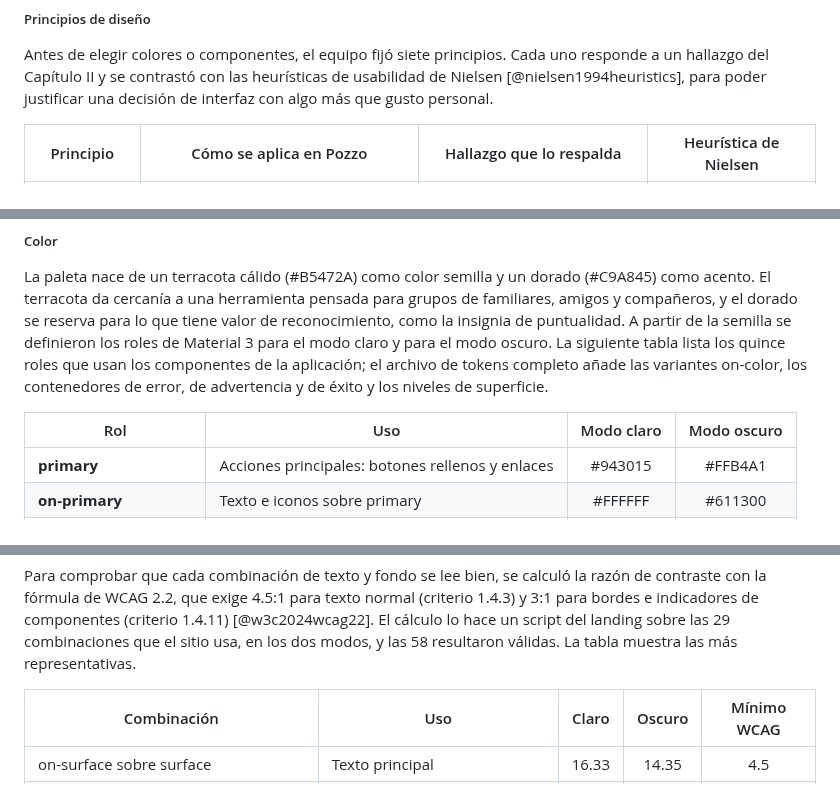
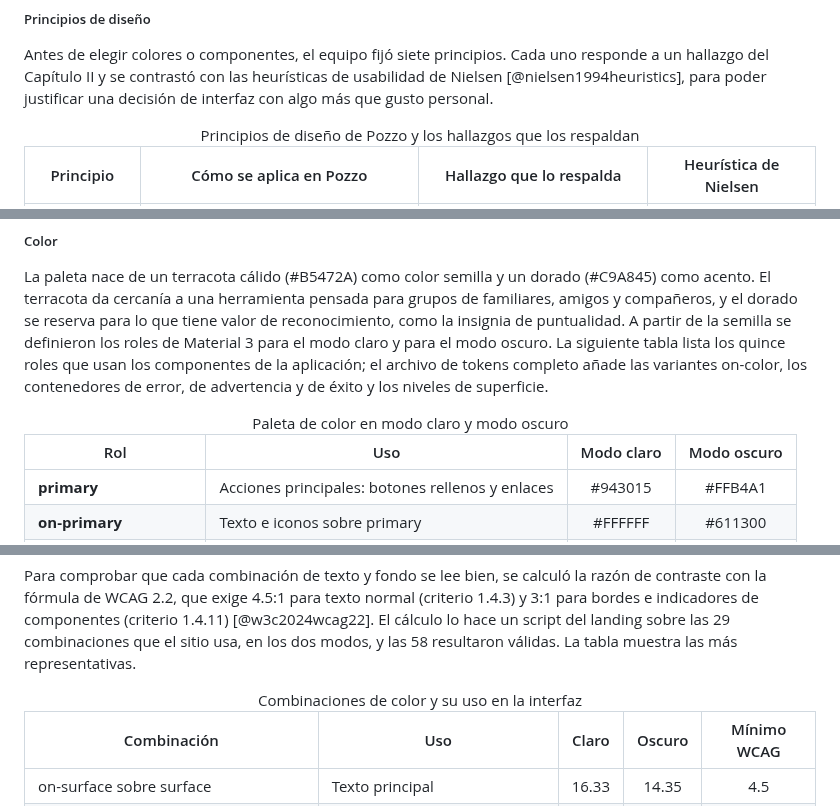
Before and after one commit to kerolabs/pozzo-doc, a Markdown page: docs/chapter_3.md, 3 parts joined by grey strips. Drawn GitHub-style.

Commit message:
docs: add table titles to chapter 3

```diff
--- a/docs/chapter_3.md
+++ b/docs/chapter_3.md
@@ -19,6 +19,7 @@ Los valores de esta sección se leyeron del archivo de diseño (estilos de texto
 Antes de elegir colores o componentes, el equipo fijó siete principios. Cada uno responde a un hallazgo del Capítulo II y se contrastó con las heurísticas de usabilidad de Nielsen [@nielsen1994heuristics], para poder justificar una decisión de interfaz con algo más que gusto personal.
 
 <table>
+  <caption>Principios de diseño de Pozzo y los hallazgos que los respaldan</caption>
   <colgroup><col width="19%"><col width="33%"><col width="27%"><col width="21%"></colgroup>
   <thead>
     <tr>
@@ -87,6 +88,7 @@ La zona de respeto alrededor del logo es igual a x, la mitad de la altura de la
 La paleta nace de un terracota cálido (#B5472A) como color semilla y un dorado (#C9A845) como acento. El terracota da cercanía a una herramienta pensada para grupos de familiares, amigos y compañeros, y el dorado se reserva para lo que tiene valor de reconocimiento, como la insignia de puntualidad. A partir de la semilla se definieron los roles de Material 3 para el modo claro y para el modo oscuro. La siguiente tabla lista los quince roles que usan los componentes de la aplicación; el archivo de tokens completo añade las variantes on-color, los contenedores de error, de advertencia y de éxito y los niveles de superficie.
 
 <table>
+  <caption>Paleta de color en modo claro y modo oscuro</caption>
   <colgroup><col width="23%"><col width="41%"><col width="18%"><col width="18%"></colgroup>
   <thead>
     <tr>
@@ -195,6 +197,7 @@ Los estados de un aporte tienen un color fijo en toda la aplicación. Validado v
 Para comprobar que cada combinación de texto y fondo se lee bien, se calculó la razón de contraste con la fórmula de WCAG 2.2, que exige 4.5:1 para texto normal (criterio 1.4.3) y 3:1 para bordes e indicadores de componentes (criterio 1.4.11) [@w3c2024wcag22]. El cálculo lo hace un script del landing sobre las 29 combinaciones que el sitio usa, en los dos modos, y las 58 resultaron válidas. La tabla muestra las más representativas.
 
 <table>
+  <caption>Combinaciones de color y su uso en la interfaz</caption>
   <colgroup><col width="34%"><col width="28%"><col width="10%"><col width="10%"><col width="18%"></colgroup>
   <thead>
     <tr>
```
Also changed, not shown: other parts of docs/chapter_3.md (+27 -0 lines).
